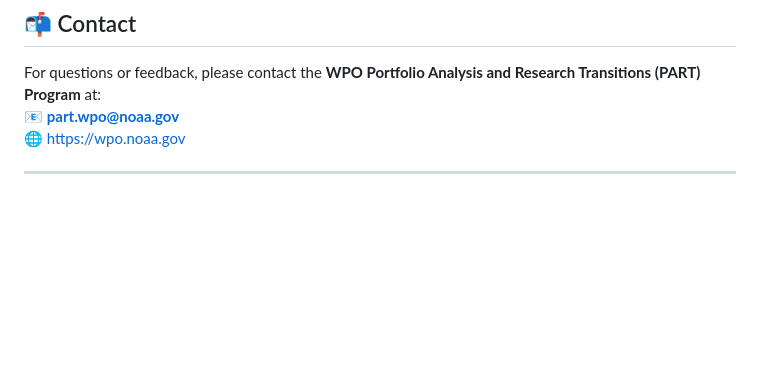
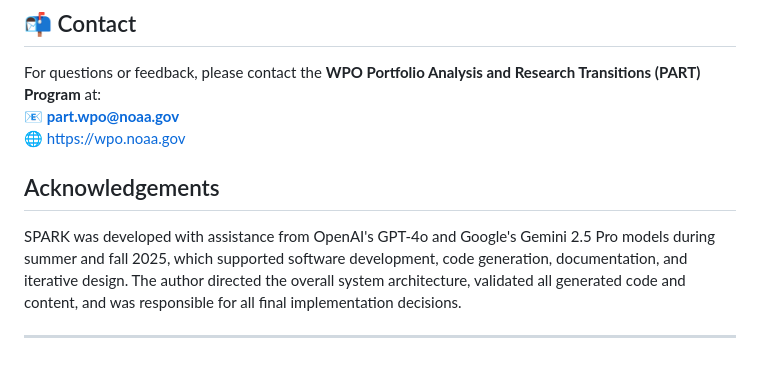
Before and after one commit to PART-WPO/SPARK, a Markdown page: README.md, the part around the change. Rendered like a GitHub page; blank space fills up the shorter version.

```diff
--- a/README.md
+++ b/README.md
@@ -116,4 +116,7 @@ For questions or feedback, please contact the **WPO Portfolio Analysis and Resea
 📧 **part.wpo@noaa.gov**
 🌐 [https://wpo.noaa.gov](https://wpo.noaa.gov/)
 
+## Acknowledgements
+SPARK was developed with assistance from OpenAI's GPT-4o and Google's Gemini 2.5 Pro models during summer and fall 2025, which supported software development, code generation, documentation, and iterative design. The author directed the overall system architecture, validated all generated code and content, and was responsible for all final implementation decisions.
+
 ---
```
